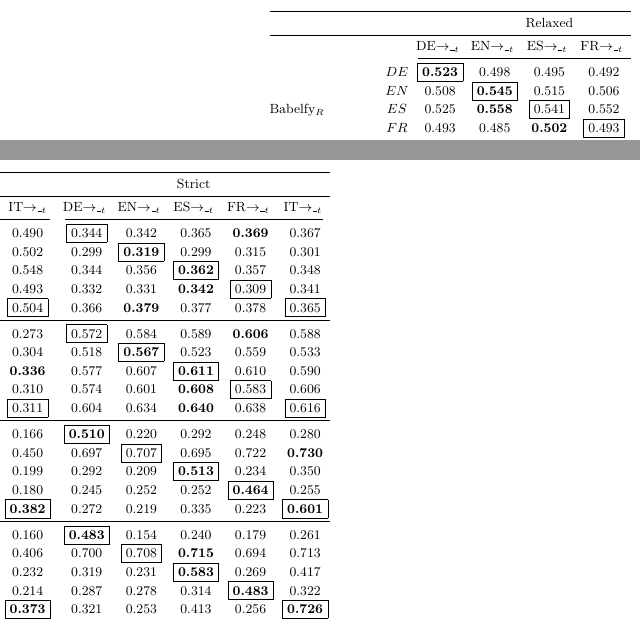
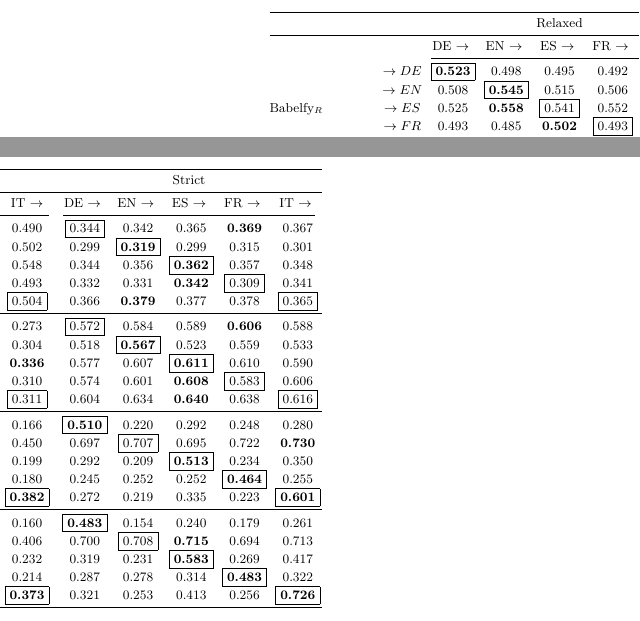
Before and after one commit to henryrosalesmendez/posterISWC2018, a LaTeX paper (main.tex): two parts of the columns of page 3 of 5 before the commit and two parts of the columns of page 3 of 4 after it, joined at a grey line, cut so that both start at the same text. Compiled offline with pdfLaTeX.

Commit message:
Changes to table notation, other minor changes

```diff
--- a/main.tex
+++ b/main.tex
@@ -180,30 +180,30 @@ The results of the experiments are given in Table~\ref{tab:expriments}, where we
 			%\begin{tabular}{@{}lllllllllll@{}}
 			\toprule
 			&& \multicolumn{5}{c}{Relaxed} & \multicolumn{5}{c}{Strict}\\ \midrule
-			&&DE$\rightarrow${}\_$_t$&EN$\rightarrow${}\_$_t$&ES$\rightarrow${}\_$_t$&FR$\rightarrow${}\_$_t$&IT$\rightarrow${}\_$_t$&DE$\rightarrow${}\_$_t$&EN$\rightarrow${}\_$_t$&ES$\rightarrow${}\_$_t$&FR$\rightarrow${}\_$_t$&IT$\rightarrow${}\_$_t$\\
+			&&DE $\rightarrow$&EN $\rightarrow$&ES $\rightarrow$&FR $\rightarrow$&IT $\rightarrow$&DE $\rightarrow$&EN $\rightarrow$&ES $\rightarrow$&FR $\rightarrow$&IT $\rightarrow$\\
 			\cmidrule(lr){3-7}\cmidrule(lr){8-12}
-			                &$DE$&~\fbox{\bf 0.523}~&~0.498~&~0.495~&~0.492~&~0.490~  &~\fbox{0.344}~&~0.342~&~0.365~&~{\bf 0.369}~&~0.367~\\
-			                &$EN$&~0.508~&~\fbox{\bf 0.545}~&~0.515~&~0.506~&~0.502~  &~0.299~&~\fbox{\bf 0.319}~&~0.299~&~0.315~&~0.301~\\
-            Babelfy$_R$~~~~~&$ES$&~0.525~&~{\bf 0.558}~&~\fbox{0.541}~&~0.552~&~0.548~  &~0.344~&~0.356~&~\fbox{\bf 0.362}~&~0.357~&~0.348~\\
-                            &$FR$&~0.493~&~0.485~&~{\bf 0.502}~&~\fbox{0.493}~&~0.493~  &~0.332~&~0.331~&~{\bf 0.342}~&~\fbox{0.309}~&~0.341~\\
-                            &$IT$&~0.513~&~0.527~&~0.512~&~{\bf 0.533}~&~\fbox{0.504}~  &~0.366~&~{\bf 0.379}~&~0.377~&~0.378~&~\fbox{0.365}~\\\midrule
-                            &$DE$&~\fbox{0.279}~&~0.271~&~0.275~&~{\bf 0.285}~&~0.273~  &~\fbox{0.572}~&~0.584~&~0.589~&~{\bf 0.606}~&~0.588~\\
-			                &$EN$&~0.312~&~\fbox{0.308}~&~0.309~&~{\bf 0.323}~&~0.304~  &~0.518~&~\fbox{\bf 0.567}~&~0.523~&~0.559~&~0.533~\\
-            Babelfy$_S$~~~~~&$ES$&~0.318~&~0.327~&~\fbox{0.325}~&~0.334~&~{\bf 0.336}~  &~0.577~&~0.607~&~\fbox{\bf 0.611}~&~0.610~&~0.590~\\
-                            &$FR$&~0.301~&~0.299~&~{\bf 0.312}~&~\fbox{0.290}~&~0.310~  &~0.574~&~0.601~&~{\bf 0.608}~&~\fbox{0.583}~&~0.606~\\
-                            &$IT$&~0.306~&~0.319~&~0.318~&~{\bf 0.321}~&~\fbox{0.311}~  &~0.604~&~0.634~&~{\bf 0.640}~&~0.638~&~\fbox{0.616}~\\\midrule
-                            &$DE$&~\fbox{\bf 0.400}~&~0.139~&~0.177~&~0.155~&~0.166~  &~\fbox{\bf 0.510}~&~0.220~&~0.292~&~0.248~&~0.280~\\
-			                &$EN$&~0.442~&~\fbox{\bf 0.466}~&~0.454~&~0.465~&~0.450~  &~0.697~&~\fbox{0.707}~&~0.695~&~0.722~&~{\bf 0.730}~\\
-            DBpedia Spotlight&$ES$&~0.159~&~0.121~&~\fbox{\bf 0.373}~&~0.130~&~0.199~  &~0.292~&~0.209~&~\fbox{\bf 0.513}~&~0.234~&~0.350~\\
-                            &$FR$&~0.176~&~0.177~&~0.181~&~\fbox{\bf 0.314}~&~0.180~  &~0.245~&~0.252~&~0.252~&~\fbox{\bf 0.464}~&~0.255~\\
-                            &$IT$&~0.184~&~0.163~&~0.221~&~0.158~&~\fbox{\bf 0.382}~  &~0.272~&~0.219~&~0.335~&~0.223~&~\fbox{\bf 0.601}~\\\midrule
-                            &$DE$&~\fbox{\bf 0.282}~&~0.072~&~0.132~&~0.114~&~0.160~  &~\fbox{\bf 0.483}~&~0.154~&~0.240~&~0.179~&~0.261~\\
-			                &$EN$&~0.401~&~\fbox{\bf 0.407}~&~0.402~&~0.397~&~0.406~  &~0.700~&~\fbox{0.708}~&~{\bf 0.715}~&~0.694~&~0.713~\\
-            FREME    ~~~~~~ &$ES$&~0.174~&~0.117~&~\fbox{\bf 0.302}~&~0.147~&~0.232~  &~0.319~&~0.231~&~\fbox{\bf 0.583}~&~0.269~&~0.417~\\
-                            &$FR$&~0.167~&~0.143~&~0.169~&~\fbox{\bf 0.268}~&~0.214~  &~0.287~&~0.278~&~0.314~&~\fbox{\bf 0.483}~&~0.322~\\
-                            &$IT$&~0.164~&~0.127~&~0.205~&~0.136~&~\fbox{\bf 0.373}~  &~0.321~&~0.253~&~0.413~&~0.256~&~\fbox{\bf 0.726}~\\\midrule
-           \multirow{2}{*}{TagME}                 &$DE$&~\fbox{\bf 0.414}~&~0.100~&~0.127~&~0.119~&~0.124~  &~\fbox{\bf 0.272}~&~0.122~&0.153&~0.137~&~0.152~\\
-			                &$EN$&~0.432~&~\fbox{\bf 0.462}~&~0.450~&~0.442~&~0.440~  &~0.331~&~\fbox{0.327}~&~0.334~&~0.321~&~{\bf 0.336}~\\\bottomrule
+			                &$\rightarrow DE$&~\fbox{\bf 0.523}~&~0.498~&~0.495~&~0.492~&~0.490~  &~\fbox{0.344}~&~0.342~&~0.365~&~{\bf 0.369}~&~0.367~\\
+			                &$\rightarrow EN$&~0.508~&~\fbox{\bf 0.545}~&~0.515~&~0.506~&~0.502~  &~0.299~&~\fbox{\bf 0.319}~&~0.299~&~0.315~&~0.301~\\
+            Babelfy$_R$~~~~~&$\rightarrow ES$&~0.525~&~{\bf 0.558}~&~\fbox{0.541}~&~0.552~&~0.548~  &~0.344~&~0.356~&~\fbox{\bf 0.362}~&~0.357~&~0.348~\\
+                            &$\rightarrow FR$&~0.493~&~0.485~&~{\bf 0.502}~&~\fbox{0.493}~&~0.493~  &~0.332~&~0.331~&~{\bf 0.342}~&~\fbox{0.309}~&~0.341~\\
+                            &$\rightarrow IT$&~0.513~&~0.527~&~0.512~&~{\bf 0.533}~&~\fbox{0.504}~  &~0.366~&~{\bf 0.379}~&~0.377~&~0.378~&~\fbox{0.365}~\\\midrule
+                            &$\rightarrow DE$&~\fbox{0.279}~&~0.271~&~0.275~&~{\bf 0.285}~&~0.273~  &~\fbox{0.572}~&~0.584~&~0.589~&~{\bf 0.606}~&~0.588~\\
+			                &$\rightarrow EN$&~0.312~&~\fbox{0.308}~&~0.309~&~{\bf 0.323}~&~0.304~  &~0.518~&~\fbox{\bf 0.567}~&~0.523~&~0.559~&~0.533~\\
+            Babelfy$_S$~~~~~&$\rightarrow ES$&~0.318~&~0.327~&~\fbox{0.325}~&~0.334~&~{\bf 0.336}~  &~0.577~&~0.607~&~\fbox{\bf 0.611}~&~0.610~&~0.590~\\
+                            &$\rightarrow FR$&~0.301~&~0.299~&~{\bf 0.312}~&~\fbox{0.290}~&~0.310~  &~0.574~&~0.601~&~{\bf 0.608}~&~\fbox{0.583}~&~0.606~\\
+                            &$\rightarrow IT$&~0.306~&~0.319~&~0.318~&~{\bf 0.321}~&~\fbox{0.311}~  &~0.604~&~0.634~&~{\bf 0.640}~&~0.638~&~\fbox{0.616}~\\\midrule
+                            &$\rightarrow DE$&~\fbox{\bf 0.400}~&~0.139~&~0.177~&~0.155~&~0.166~  &~\fbox{\bf 0.510}~&~0.220~&~0.292~&~0.248~&~0.280~\\
+			                &$\rightarrow EN$&~0.442~&~\fbox{\bf 0.466}~&~0.454~&~0.465~&~0.450~  &~0.697~&~\fbox{0.707}~&~0.695~&~0.722~&~{\bf 0.730}~\\
+            DBpedia Spotlight&$\rightarrow ES$&~0.159~&~0.121~&~\fbox{\bf 0.373}~&~0.130~&~0.199~  &~0.292~&~0.209~&~\fbox{\bf 0.513}~&~0.234~&~0.350~\\
+                            &$\rightarrow FR$&~0.176~&~0.177~&~0.181~&~\fbox{\bf 0.314}~&~0.180~  &~0.245~&~0.252~&~0.252~&~\fbox{\bf 0.464}~&~0.255~\\
+                            &$\rightarrow IT$&~0.184~&~0.163~&~0.221~&~0.158~&~\fbox{\bf 0.382}~  &~0.272~&~0.219~&~0.335~&~0.223~&~\fbox{\bf 0.601}~\\\midrule
+                            &$\rightarrow DE$&~\fbox{\bf 0.282}~&~0.072~&~0.132~&~0.114~&~0.160~  &~\fbox{\bf 0.483}~&~0.154~&~0.240~&~0.179~&~0.261~\\
+			                &$\rightarrow EN$&~0.401~&~\fbox{\bf 0.407}~&~0.402~&~0.397~&~0.406~  &~0.700~&~\fbox{0.708}~&~{\bf 0.715}~&~0.694~&~0.713~\\
+            FREME    ~~~~~~ &$\rightarrow ES$&~0.174~&~0.117~&~\fbox{\bf 0.302}~&~0.147~&~0.232~  &~0.319~&~0.231~&~\fbox{\bf 0.583}~&~0.269~&~0.417~\\
+                            &$\rightarrow FR$&~0.167~&~0.143~&~0.169~&~\fbox{\bf 0.268}~&~0.214~  &~0.287~&~0.278~&~0.314~&~\fbox{\bf 0.483}~&~0.322~\\
+                            &$\rightarrow IT$&~0.164~&~0.127~&~0.205~&~0.136~&~\fbox{\bf 0.373}~  &~0.321~&~0.253~&~0.413~&~0.256~&~\fbox{\bf 0.726}~\\\midrule
+           \multirow{2}{*}{TagME}                 &$\rightarrow DE$&~\fbox{\bf 0.414}~&~0.100~&~0.127~&~0.119~&~0.124~  &~\fbox{\bf 0.272}~&~0.122~&0.153&~0.137~&~0.152~\\
+			                &$\rightarrow EN$&~0.432~&~\fbox{\bf 0.462}~&~0.450~&~0.442~&~0.440~  &~0.331~&~\fbox{0.327}~&~0.334~&~0.321~&~{\bf 0.336}~\\\bottomrule
 		\end{tabular}%
 	}
 \end{table}
```
Also changed, not shown: main.tex (15 more changed lines).
